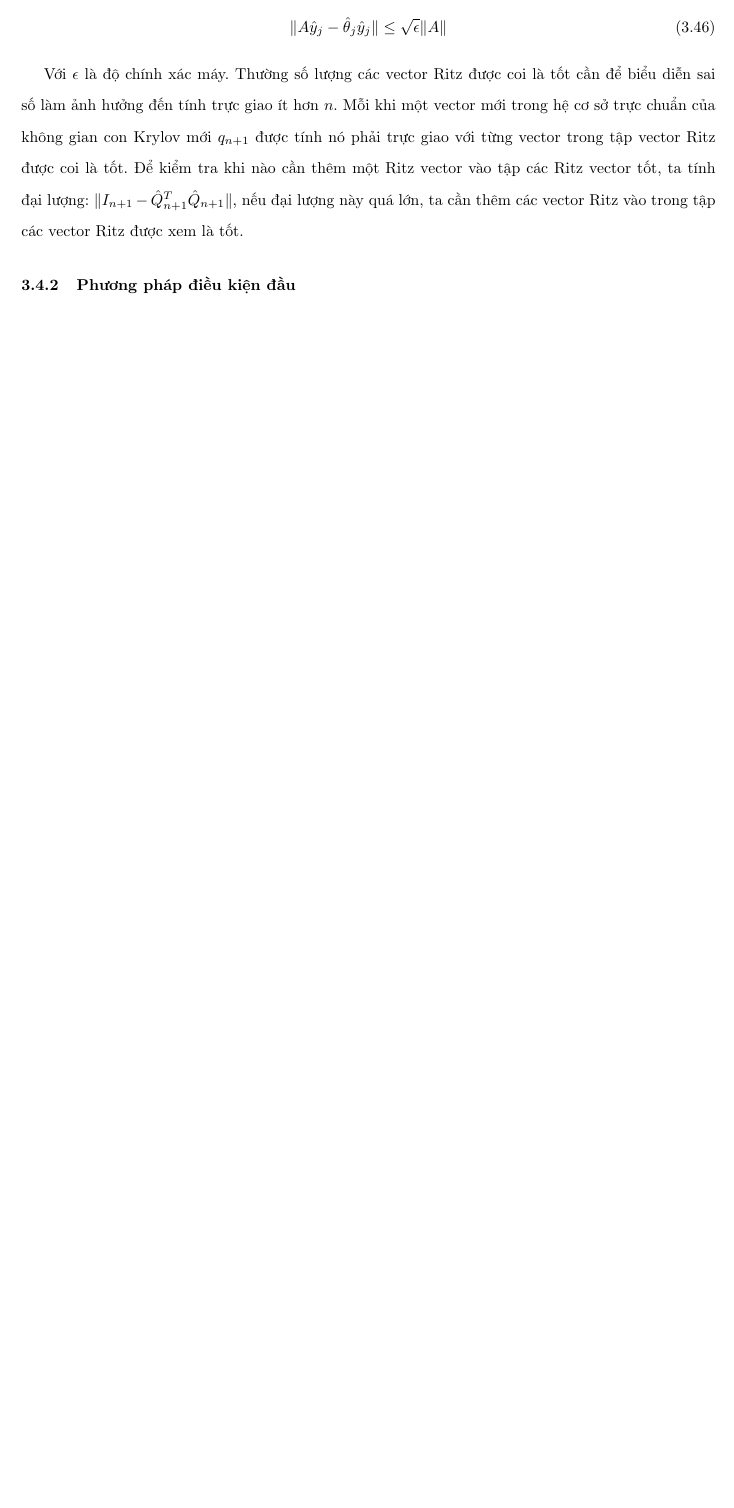
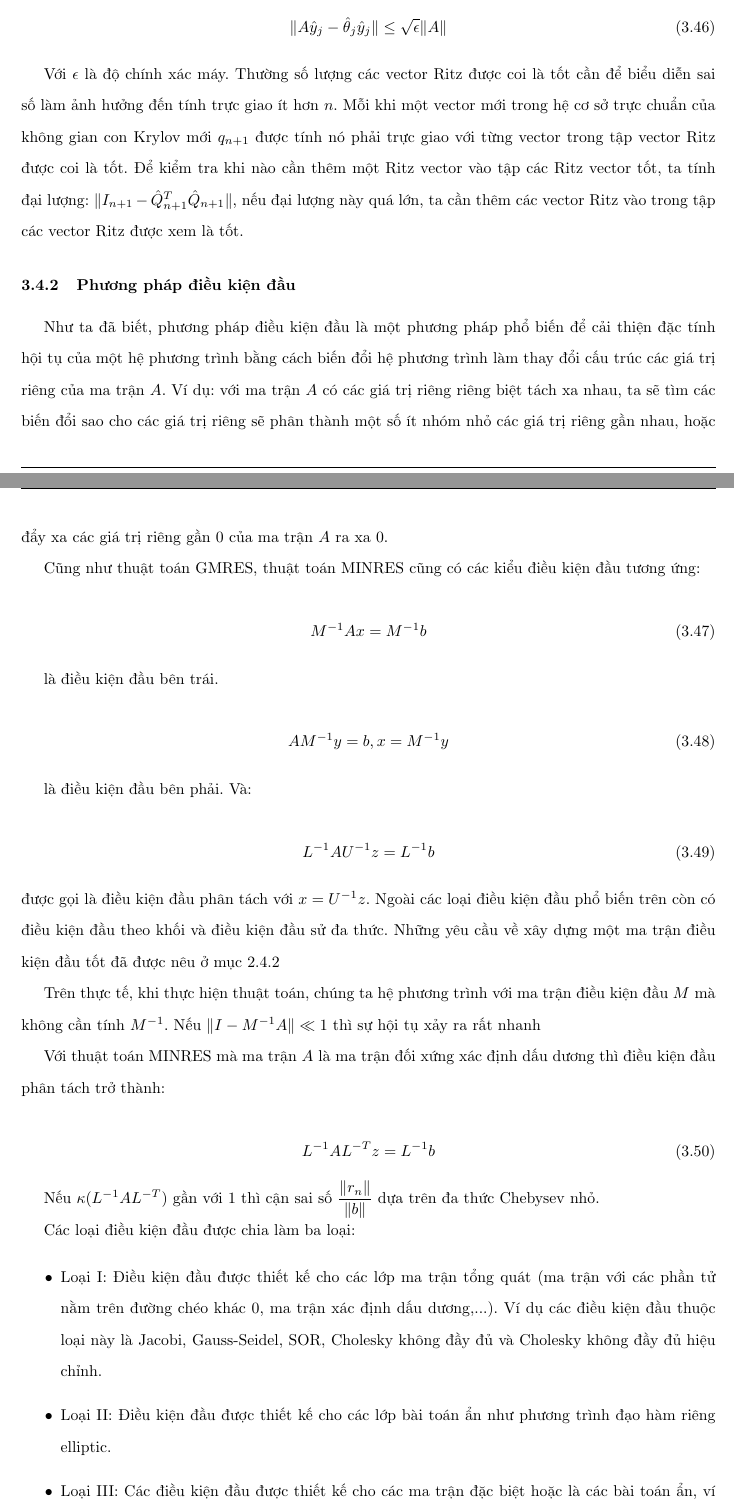
Before and after one commit to NguyenThanhAI/Matrix_Computations, a LaTeX document (Numerical_Linear_Algebra.tex): part of page 33 of 39 before the commit and two parts of pages 33 and 34 of 40 after it, the two joined at a grey line, cut so that both start at the same text, the shorter picture padded with empty space. Compiled offline with pdfLaTeX.

Commit message:
17h51 09/06/2022

```diff
--- a/Numerical_Linear_Algebra.tex
+++ b/Numerical_Linear_Algebra.tex
@@ -1437,7 +1437,49 @@ $\lVert I_{n+1} - \hat{Q}_{n+1}^T \hat{Q}_{n+1} \rVert$, nếu đại lượng n
 
 \subsubsection{Phương pháp điều kiện đầu}
 
-
-
+Như ta đã biết, phương pháp điều kiện đầu là một phương pháp phổ biến để cải thiện đặc tính hội tụ của một hệ phương trình bằng cách biến đổi hệ phương trình làm thay đổi cấu trúc các giá trị riêng của ma trận $A$.
+Ví dụ: với ma trận $A$ có các giá trị riêng riêng biệt tách xa nhau, ta sẽ tìm các biến đổi sao cho các giá trị riêng sẽ phân thành một số ít nhóm nhỏ các giá trị riêng gần nhau, hoặc đẩy xa các giá trị riêng gần 0 của ma trận $A$ ra xa 0.
+
+Cũng như thuật toán GMRES, thuật toán MINRES cũng có các kiểu điều kiện đầu tương ứng:
+
+\begin{equation}
+    M^{-1}Ax = M^{-1}b
+\end{equation}
+
+là điều kiện đầu bên trái.
+
+\begin{equation}
+    AM^{-1}y = b, x = M^{-1}y
+\end{equation}
+
+là điều kiện đầu bên phải. Và:
+
+\begin{equation}
+    L^{-1}AU^{-1}z = L^{-1}b
+\end{equation}
+được gọi là điều kiện đầu phân tách với $x = U^{-1}z$.
+Ngoài các loại điều kiện đầu phổ biến trên còn có điều kiện đầu theo khối và điều kiện đầu sử đa thức.
+Những yêu cầu về xây dựng một ma trận điều kiện đầu tốt đã được nêu ở mục \ref{GMRES-Precondition}
+
+Trên thực tế, khi thực hiện thuật toán, chúng ta hệ phương trình với ma trận điều kiện đầu $M$ mà không cần tính $M^{-1}$.
+Nếu $\lVert I - M^{-1} A \rVert \ll 1$ thì sự hội tụ xảy ra rất nhanh
+
+Với thuật toán MINRES mà ma trận $A$ là ma trận đối xứng xác định dấu dương thì điều kiện đầu phân tách trở thành:
+
+\begin{equation}
+    L^{-1}A L^{-T} z = L^{-1}b
+\end{equation}
+
+Nếu $\kappa(L^{-1}AL^{-T})$ gần với 1 thì cận sai số $\dfrac{\lVert r_n \rVert}{\lVert b \rVert}$ dựa trên đa thức Chebysev nhỏ.
+
+Các loại điều kiện đầu được chia làm ba loại:
+
+\begin{itemize}
+    \item Loại I: Điều kiện đầu được thiết kế cho các lớp ma trận tổng quát (ma trận với các phần tử nằm trên đường chéo khác 0, ma trận xác định dấu dương,...). Ví dụ các điều kiện đầu thuộc loại này là Jacobi, Gauss-Seidel, SOR, Cholesky không đầy đủ và Cholesky không đầy đủ hiệu chỉnh.
+    \item Loại II: Điều kiện đầu được thiết kế cho các lớp bài toán ẩn như phương trình đạo hàm riêng elliptic.
+    \item Loại III: Các điều kiện đầu được thiết kế cho các ma trận đặc biệt hoặc là các bài toán ẩn, ví dụ: các phương trình chuyển hóa, các điều kiện đầu tăng tốc khuếch tán tổng hợp (DSA).
+\end{itemize}
+
+Ưu điểm là các điều kiện đều loại I là có thể được sử dụng trong các bài toán mà điều kiện đầu chính xác của bài toán không cần biết trước. Hầu hết các điều kiện đầu loại I cần biết một số thông tin về các phần tử của ma trận $A$ nhưng thông thường các thông tin này có sẵn, đôi khi có những trường hợp dễ hơn rất nhiều ta có thể tính các phần tử của ma trận thông qua một số công thức đặc biệt.
 
 \section{So sánh phương pháp GMRES và phương pháp MINRES}
```
Also changed, not shown: Numerical_Linear_Algebra.tex (8 more changed lines).
